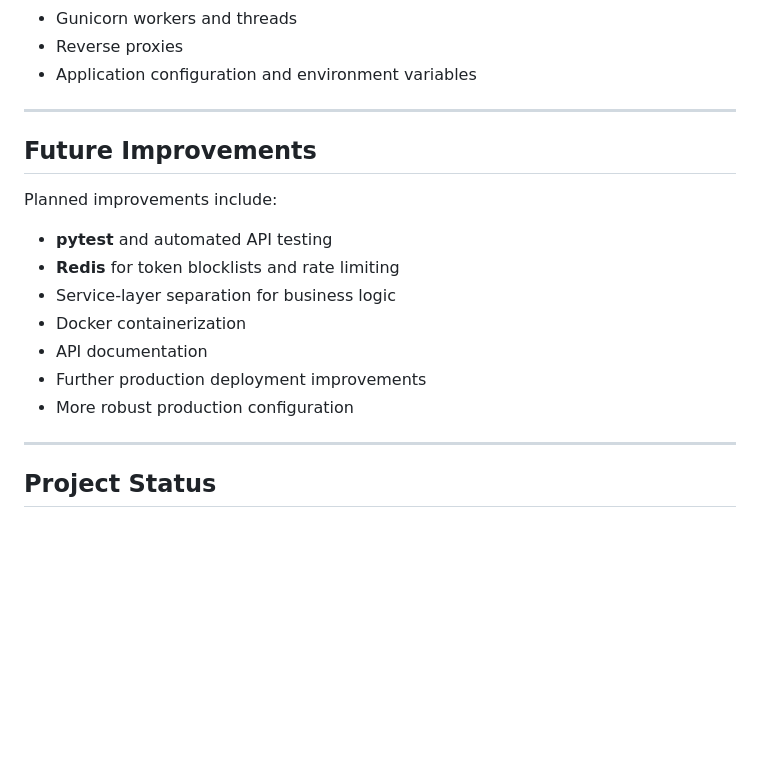
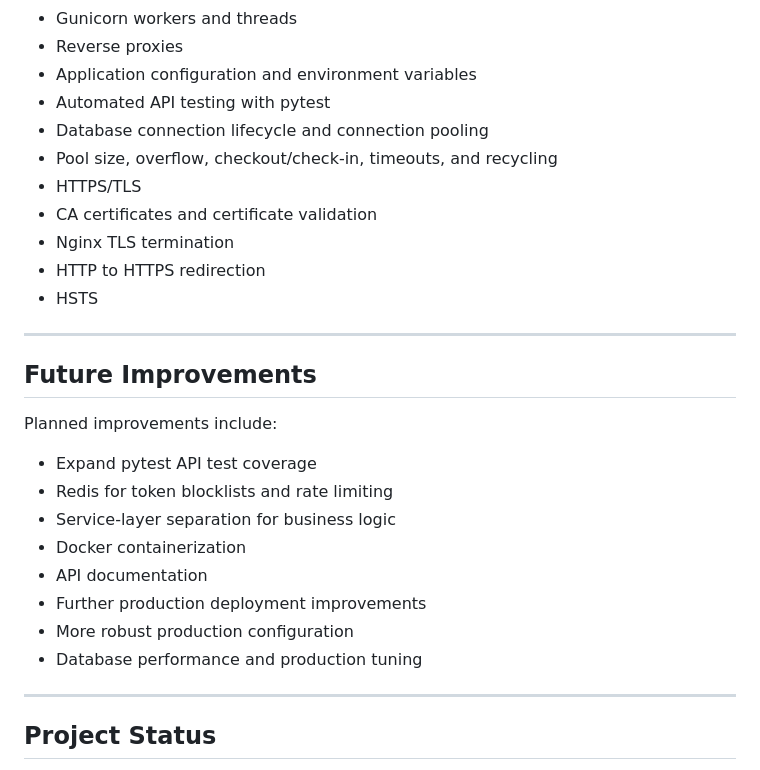
Before and after one commit to Sakshi8520/Candy-Vending-Machine, a Markdown page: README.md, the part around one of its changes. GitHub-like rendering; blank space fills up the shorter version.

```diff
--- a/README.md
+++ b/README.md
@@ -176,6 +203,14 @@ Some of the concepts explored include:
 - Gunicorn workers and threads
 - Reverse proxies
 - Application configuration and environment variables
+- Automated API testing with pytest
+- Database connection lifecycle and connection pooling
+- Pool size, overflow, checkout/check-in, timeouts, and recycling
+- HTTPS/TLS
+- CA certificates and certificate validation
+- Nginx TLS termination
+- HTTP to HTTPS redirection
+- HSTS
 
 ---
 
@@ -183,14 +218,14 @@ Some of the concepts explored include:
 
 Planned improvements include:
 
-- **pytest** and automated API testing
-- **Redis** for token blocklists and rate limiting
+- Expand pytest API test coverage
+- Redis for token blocklists and rate limiting
 - Service-layer separation for business logic
 - Docker containerization
 - API documentation
 - Further production deployment improvements
 - More robust production configuration
-
+- Database performance and production tuning
 ---
 
 ## Project Status
```
Also changed, not shown: other parts of README.md (+33 -6 lines).
